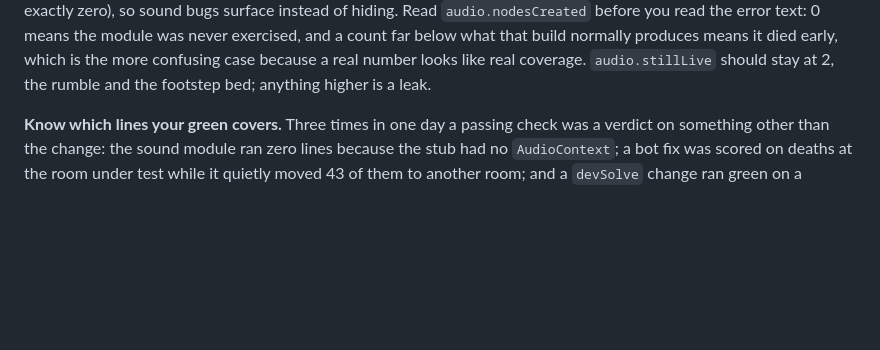
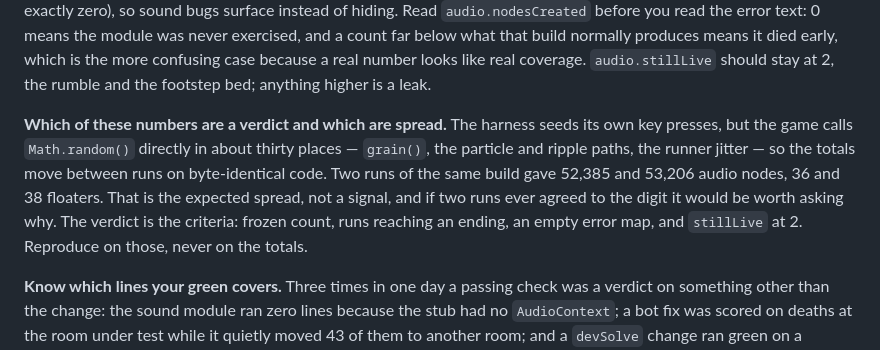
Before and after one commit to Varreaux/hundred-runners, a Markdown page: CLAUDE.md, the part around the change. Drawn GitHub-style; blank space fills up the shorter version.

Commit message:
CLAUDE.md: which harness numbers are a verdict and which are spread
The harness seeds its input stream but the game calls Math.random() directly in
about thirty places, so the totals move run to run on byte-identical code. Two
runs of the same build gave 52,385 and 53,206 audio nodes and 36 against 38
floaters. Reproduce on the criteria, never on the totals, and treat an exact
match between two runs as the thing worth investigating.

Named by the factory session, which nearly went looking for a cause.

Claude-Session: https://claude.ai/code/session_01G7LWkrbywbDR2dRM1Lhpdx

```diff
--- a/CLAUDE.md
+++ b/CLAUDE.md
@@ -144,6 +144,15 @@ means the module was never exercised, and a count far below what that build
 normally produces means it died early, which is the more confusing case because
 a real number looks like real coverage. `audio.stillLive` should stay at 2, the
 rumble and the footstep bed; anything higher is a leak.
+
+**Which of these numbers are a verdict and which are spread.** The harness seeds
+its own key presses, but the game calls `Math.random()` directly in about thirty
+places — `grain()`, the particle and ripple paths, the runner jitter — so the
+totals move between runs on byte-identical code. Two runs of the same build gave
+52,385 and 53,206 audio nodes, 36 and 38 floaters. That is the expected spread,
+not a signal, and if two runs ever agreed to the digit it would be worth asking
+why. The verdict is the criteria: frozen count, runs reaching an ending, an empty
+error map, and `stillLive` at 2. Reproduce on those, never on the totals.
 
 **Know which lines your green covers.** Three times in one day a passing check
 was a verdict on something other than the change: the sound module ran zero
```
